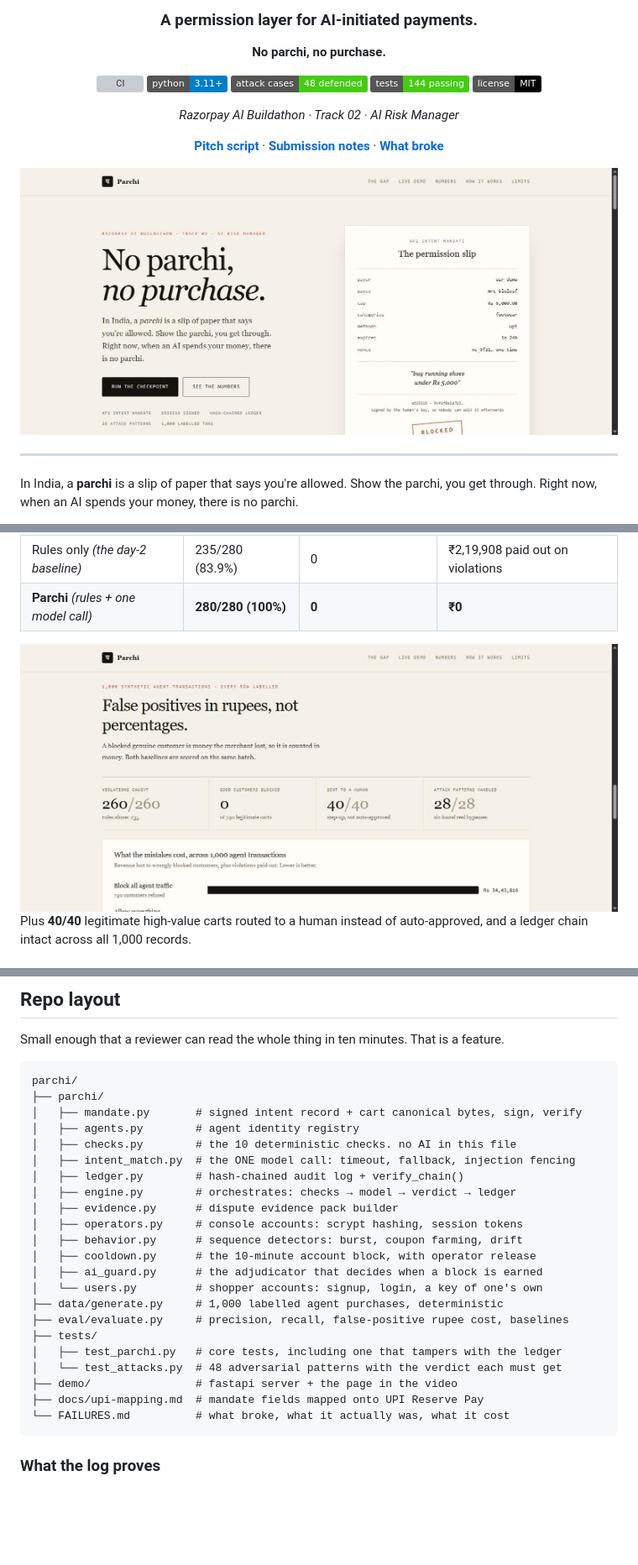
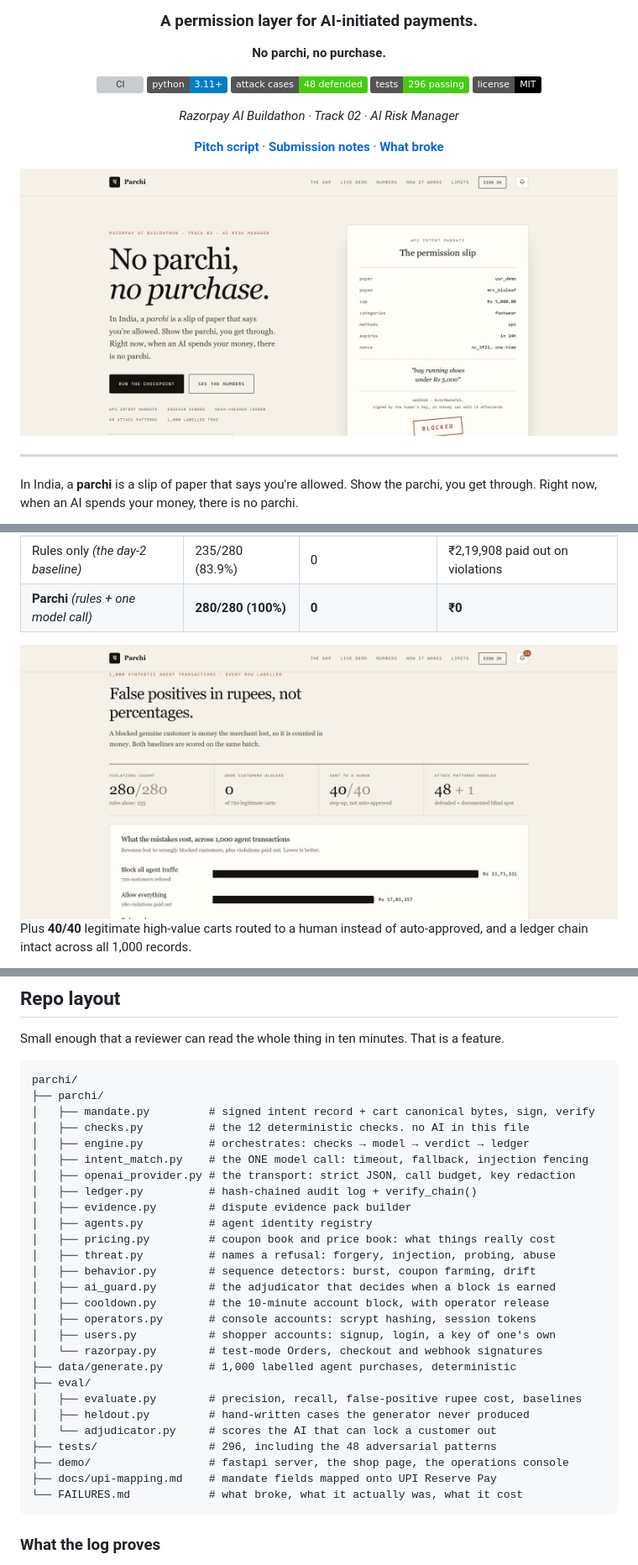
Before and after one commit to DarkBird10020/parchi, a Markdown page: README.md, 3 parts joined by grey strips. Shown at 84% size. Rendered like a GitHub page; pictures changed too: docs/images/hero.jpg, docs/images/scoreboard.jpg; badges without logos; blank space fills up the shorter version; grey boxes are pictures that could not be loaded.

````diff
--- a/README.md
+++ b/README.md
@@ -9,7 +9,7 @@
 [![CI](https://github.com/DarkBird10020/parchi/actions/workflows/ci.yml/badge.svg)](https://github.com/DarkBird10020/parchi/actions/workflows/ci.yml)
 [![Python 3.11+](https://img.shields.io/badge/python-3.11%2B-blue)](https://www.python.org/downloads/)
 [![Attack patterns](https://img.shields.io/badge/attack%20cases-48%20defended-success)](tests/test_attacks.py)
-[![Tests](https://img.shields.io/badge/tests-144%20passing-success)](tests/)
+[![Tests](https://img.shields.io/badge/tests-296%20passing-success)](tests/)
 [![License: MIT](https://img.shields.io/badge/license-MIT-black)](LICENSE)
 
 *Razorpay AI Buildathon · Track 02 · AI Risk Manager*
@@ -698,26 +732,31 @@ Small enough that a reviewer can read the whole thing in ten minutes. That is a
 ```
 parchi/
 ├── parchi/
-│   ├── mandate.py       # signed intent record + cart canonical bytes, sign, verify
-│   ├── agents.py        # agent identity registry
-│   ├── checks.py        # the 10 deterministic checks. no AI in this file
-│   ├── intent_match.py  # the ONE model call: timeout, fallback, injection fencing
-│   ├── ledger.py        # hash-chained audit log + verify_chain()
-│   ├── engine.py        # orchestrates: checks → model → verdict → ledger
-│   ├── evidence.py      # dispute evidence pack builder
-│   ├── operators.py     # console accounts: scrypt hashing, session tokens
-│   ├── behavior.py      # sequence detectors: burst, coupon farming, drift
-│   ├── cooldown.py      # the 10-minute account block, with operator release
-│   ├── ai_guard.py      # the adjudicator that decides when a block is earned
-│   └── users.py         # shopper accounts: signup, login, a key of one's own
-├── data/generate.py     # 1,000 labelled agent purchases, deterministic
-├── eval/evaluate.py     # precision, recall, false-positive rupee cost, baselines
-├── tests/
-│   ├── test_parchi.py   # core tests, including one that tampers with the ledger
-│   └── test_attacks.py  # 48 adversarial patterns with the verdict each must get
-├── demo/                # fastapi server + the page in the video
-├── docs/upi-mapping.md  # mandate fields mapped onto UPI Reserve Pay
-└── FAILURES.md          # what broke, what it actually was, what it cost
+│   ├── mandate.py         # signed intent record + cart canonical bytes, sign, verify
+│   ├── checks.py          # the 12 deterministic checks. no AI in this file
+│   ├── engine.py          # orchestrates: checks → model → verdict → ledger
+│   ├── intent_match.py    # the ONE model call: timeout, fallback, injection fencing
+│   ├── openai_provider.py # the transport: strict JSON, call budget, key redaction
+│   ├── ledger.py          # hash-chained audit log + verify_chain()
+│   ├── evidence.py        # dispute evidence pack builder
+│   ├── agents.py          # agent identity registry
+│   ├── pricing.py         # coupon book and price book: what things really cost
+│   ├── threat.py          # names a refusal: forgery, injection, probing, abuse
+│   ├── behavior.py        # sequence detectors: burst, coupon farming, drift
+│   ├── ai_guard.py        # the adjudicator that decides when a block is earned
+│   ├── cooldown.py        # the 10-minute account block, with operator release
+│   ├── operators.py       # console accounts: scrypt hashing, session tokens
+│   ├── users.py           # shopper accounts: signup, login, a key of one's own
+│   └── razorpay.py        # test-mode Orders, checkout and webhook signatures
+├── data/generate.py       # 1,000 labelled agent purchases, deterministic
+├── eval/
+│   ├── evaluate.py        # precision, recall, false-positive rupee cost, baselines
+│   ├── heldout.py         # hand-written cases the generator never produced
+│   └── adjudicator.py     # scores the AI that can lock a customer out
+├── tests/                 # 296, including the 48 adversarial patterns
+├── demo/                  # fastapi server, the shop page, the operations console
+├── docs/upi-mapping.md    # mandate fields mapped onto UPI Reserve Pay
+└── FAILURES.md            # what broke, what it actually was, what it cost
 ```
 
 ### What the log proves
````
Also changed, not shown: other parts of README.md (+137 -103 lines), .github/pull_request_template.md (+2 -2 lines), docs/images/checkpoint.jpg, docs/images/console.jpg (added), 5 other files.
